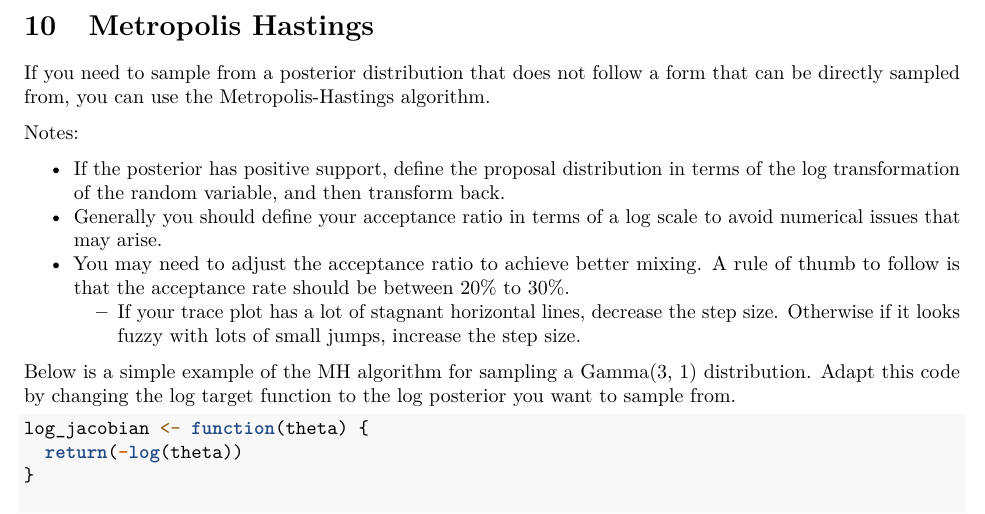
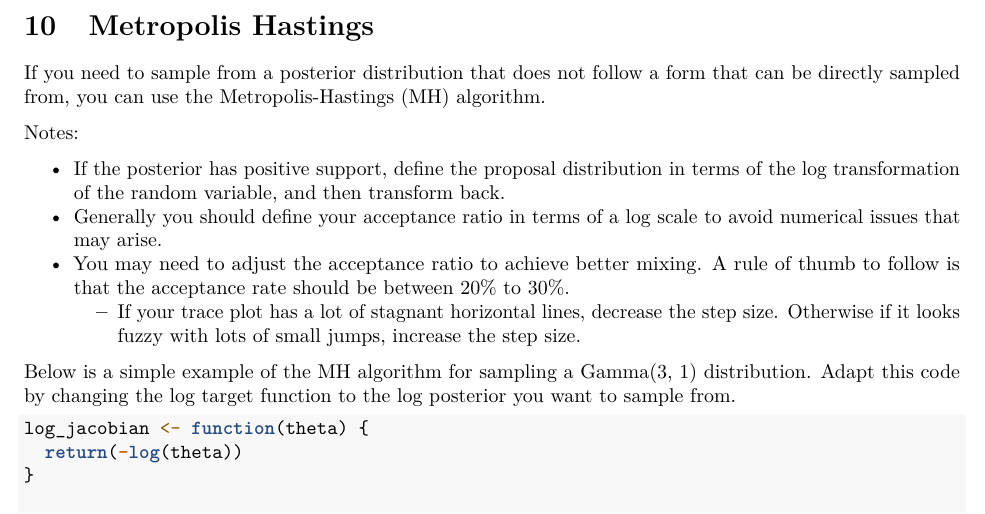
Before and after one commit to andrew-le/Beginniner-MCMC-Reference-Guide, an R Markdown document (MCMC_Guide.Rmd): part of page 18 of 19, cut so that both start at the same text. The pictures show the output file MCMC_Guide.pdf that the author committed with the source.

Commit message:
First version

```diff
--- a/MCMC_Guide.Rmd
+++ b/MCMC_Guide.Rmd
@@ -377,7 +377,7 @@ ggplot(df, aes(x = value, fill = type, color = type)) +
 
 # Metropolis Hastings
 
-If you need to sample from a posterior distribution that does not follow a form that can be directly sampled from, you can use the Metropolis-Hastings algorithm.
+If you need to sample from a posterior distribution that does not follow a form that can be directly sampled from, you can use the Metropolis-Hastings (MH) algorithm.
 
 Notes:
 
```
Also changed, not shown: MCMC_Guide.pdf.
